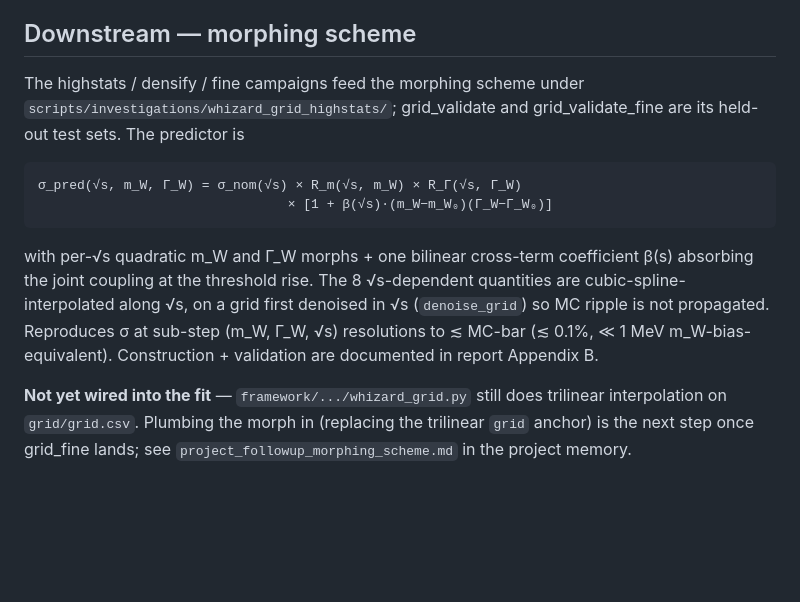
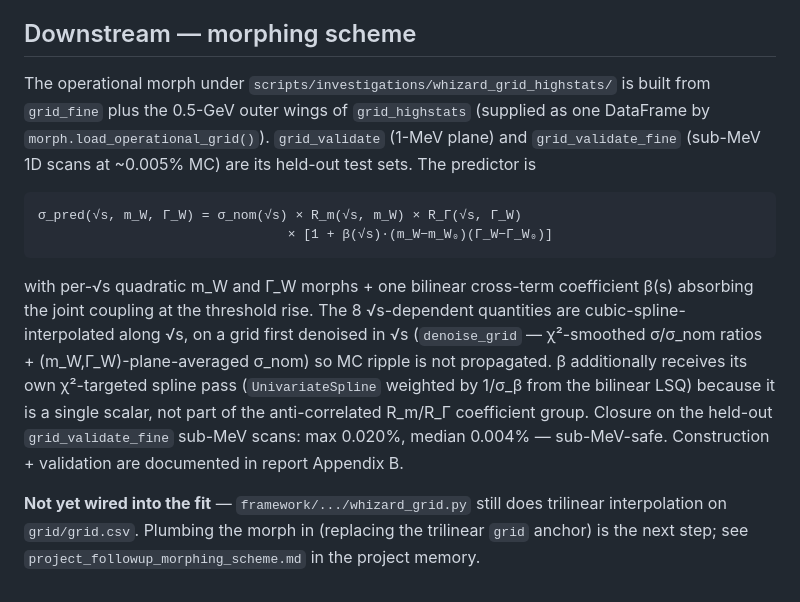
Before and after one commit to defranchis/QQbarThreshold-WbWb, a Markdown page: whizard/README.md, the part around the change. Rendered like a GitHub page; blank space fills up the shorter version.

Commit message:
WW morph: refresh project + whizard READMEs to current state
- Root README anchor description: drop "in-flight" highstats/densify
  language, name grid_fine + 0.5-GeV wings as the operational morph
  input, mention grid_validate_fine sub-MeV closure.
- whizard/README "Downstream — morphing scheme": same refresh, plus a
  short paragraph on the β χ²-smoothing pass (commit 5438207) since
  the construction recipe is documented here.

Co-Authored-By: Claude Opus 4.7 <noreply@anthropic.com>

```diff
--- a/whizard/README.md
+++ b/whizard/README.md
@@ -133,9 +133,12 @@ BFS-2007 numbers essentially bit-for-bit.
 
 ## Downstream — morphing scheme
 
-The highstats / densify / fine campaigns feed the morphing scheme under
-`scripts/investigations/whizard_grid_highstats/`; grid_validate and
-grid_validate_fine are its held-out test sets. The predictor is
+The operational morph under
+`scripts/investigations/whizard_grid_highstats/` is built from
+`grid_fine` plus the 0.5-GeV outer wings of `grid_highstats`
+(supplied as one DataFrame by `morph.load_operational_grid()`).
+`grid_validate` (1-MeV plane) and `grid_validate_fine` (sub-MeV 1D
+scans at ~0.005% MC) are its held-out test sets. The predictor is
 
     σ_pred(√s, m_W, Γ_W) = σ_nom(√s) × R_m(√s, m_W) × R_Γ(√s, Γ_W)
                                     × [1 + β(√s)·(m_W−m_W₀)(Γ_W−Γ_W₀)]
@@ -143,12 +146,16 @@ grid_validate_fine are its held-out test sets. The predictor is
 with per-√s quadratic m_W and Γ_W morphs + one bilinear cross-term
 coefficient β(s) absorbing the joint coupling at the threshold rise.
 The 8 √s-dependent quantities are cubic-spline-interpolated along √s,
-on a grid first denoised in √s (`denoise_grid`) so MC ripple is not
-propagated. Reproduces σ at sub-step (m_W, Γ_W, √s) resolutions to
-≲ MC-bar (≲ 0.1%, ≪ 1 MeV m_W-bias-equivalent). Construction +
-validation are documented in report Appendix B.
+on a grid first denoised in √s (`denoise_grid` — χ²-smoothed σ/σ_nom
+ratios + (m_W,Γ_W)-plane-averaged σ_nom) so MC ripple is not
+propagated. β additionally receives its own χ²-targeted spline pass
+(`UnivariateSpline` weighted by 1/σ_β from the bilinear LSQ) because
+it is a single scalar, not part of the anti-correlated R_m/R_Γ
+coefficient group. Closure on the held-out `grid_validate_fine`
+sub-MeV scans: max 0.020%, median 0.004% — sub-MeV-safe.
+Construction + validation are documented in report Appendix B.
 
 **Not yet wired into the fit** — `framework/.../whizard_grid.py` still
 does trilinear interpolation on `grid/grid.csv`. Plumbing the morph in
-(replacing the trilinear `grid` anchor) is the next step once grid_fine
-lands; see `project_followup_morphing_scheme.md` in the project memory.
+(replacing the trilinear `grid` anchor) is the next step; see
+`project_followup_morphing_scheme.md` in the project memory.
```
Also changed, not shown: README.md (+7 -5 lines).
